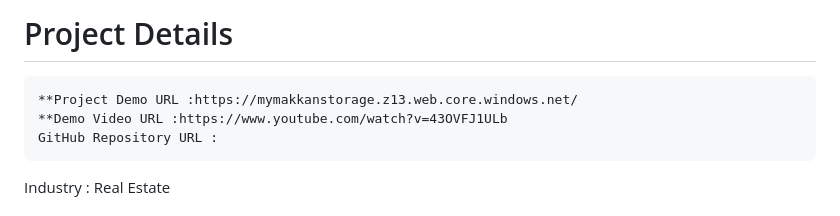
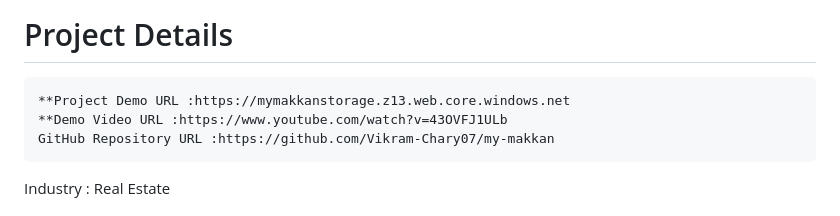
Before and after one commit to Vikram-Chary07/my-makkan, a Markdown page: README.md, the part around the change. GitHub-like rendering.

```diff
--- a/README.md
+++ b/README.md
@@ -2,9 +2,9 @@
 <p>Experience the pinnacle of modern living in our new homes, where style meets comfort in a perfect blend of luxury and convenience.</p>
 <h1>Project Details</h1>
 
-	**Project Demo URL :https://mymakkanstorage.z13.web.core.windows.net/
+	**Project Demo URL :https://mymakkanstorage.z13.web.core.windows.net
 	**Demo Video URL :https://www.youtube.com/watch?v=43OVFJ1ULb
-	GitHub Repository URL :
+	GitHub Repository URL :https://github.com/Vikram-Chary07/my-makkan
    Industry : Real Estate
 
 <h1>Roles & Responsibilities</h1>
```
